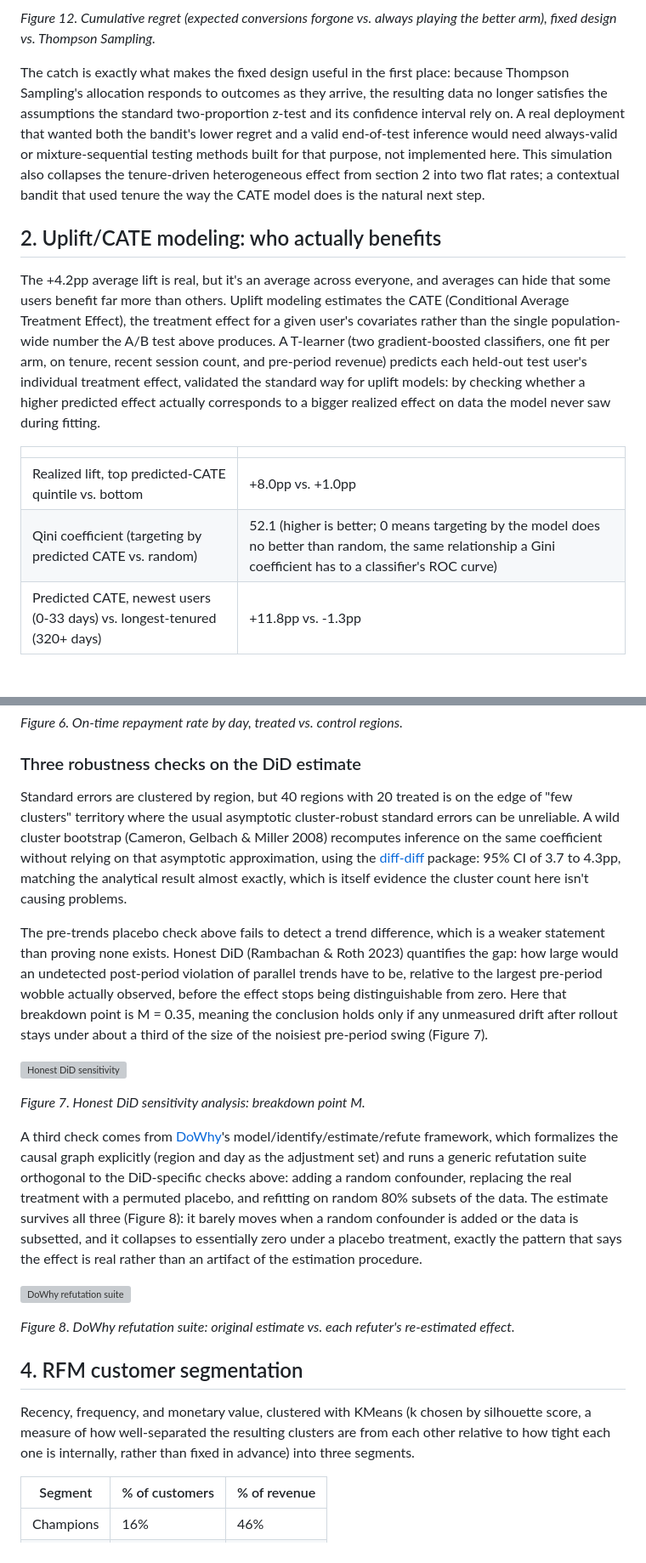
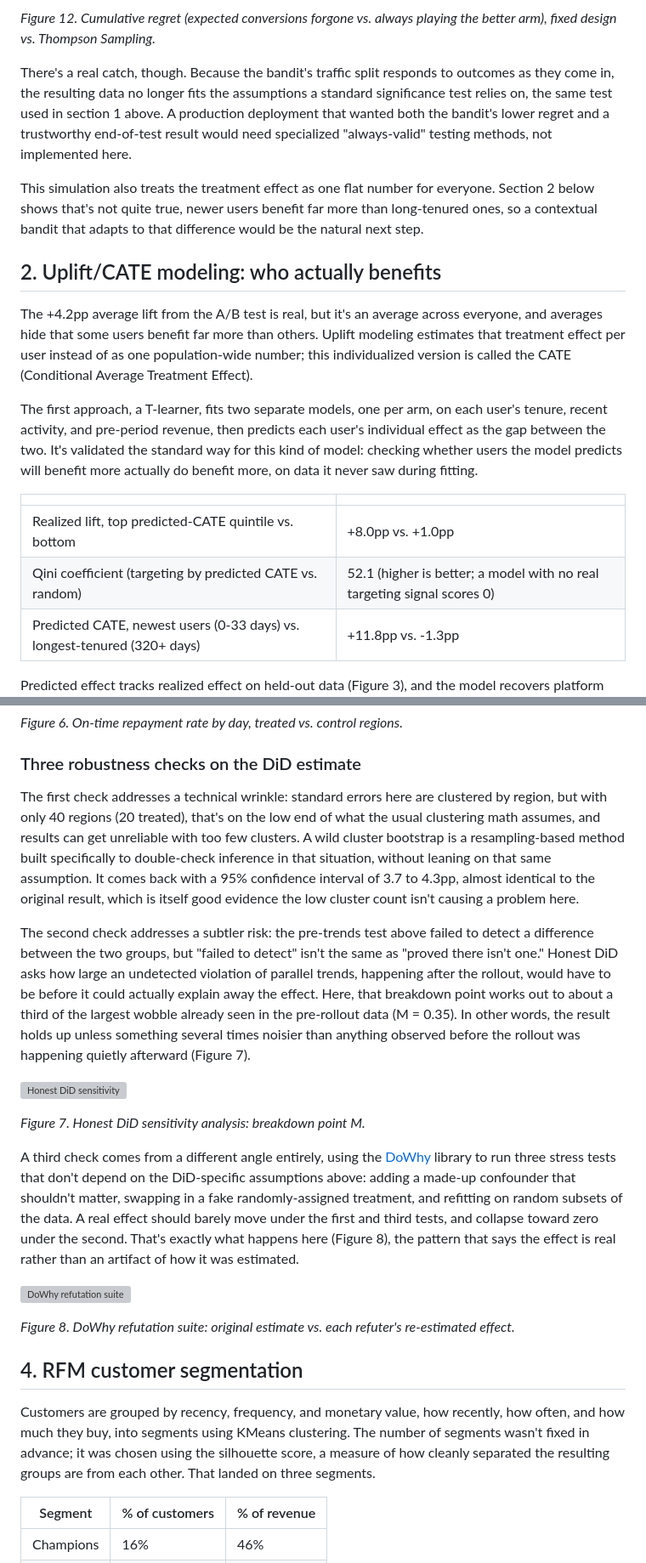
Before and after one commit to gus-morales/work-showcase, a Markdown page: projects/03-growth-experimentation-segmentation/README.md, 2 parts joined by grey strips. Shown at 85% size. Drawn GitHub-style; grey boxes are pictures that could not be loaded.

```diff
--- a/projects/03-growth-experimentation-segmentation/README.md
+++ b/projects/03-growth-experimentation-segmentation/README.md
@@ -62,16 +64,20 @@ The fixed 50/50 design above is the right choice when a clean, unbiased effect e
 
 *Figure 12. Cumulative regret (expected conversions forgone vs. always playing the better arm), fixed design vs. Thompson Sampling.*
 
-The catch is exactly what makes the fixed design useful in the first place: because Thompson Sampling's allocation responds to outcomes as they arrive, the resulting data no longer satisfies the assumptions the standard two-proportion z-test and its confidence interval rely on. A real deployment that wanted both the bandit's lower regret and a valid end-of-test inference would need always-valid or mixture-sequential testing methods built for that purpose, not implemented here. This simulation also collapses the tenure-driven heterogeneous effect from section 2 into two flat rates; a contextual bandit that used tenure the way the CATE model does is the natural next step.
+There's a real catch, though. Because the bandit's traffic split responds to outcomes as they come in, the resulting data no longer fits the assumptions a standard significance test relies on, the same test used in section 1 above. A production deployment that wanted both the bandit's lower regret and a trustworthy end-of-test result would need specialized "always-valid" testing methods, not implemented here.
+
+This simulation also treats the treatment effect as one flat number for everyone. Section 2 below shows that's not quite true, newer users benefit far more than long-tenured ones, so a contextual bandit that adapts to that difference would be the natural next step.
 
 ## 2. Uplift/CATE modeling: who actually benefits
 
-The +4.2pp average lift is real, but it's an average across everyone, and averages can hide that some users benefit far more than others. Uplift modeling estimates the CATE (Conditional Average Treatment Effect), the treatment effect for a given user's covariates rather than the single population-wide number the A/B test above produces. A T-learner (two gradient-boosted classifiers, one fit per arm, on tenure, recent session count, and pre-period revenue) predicts each held-out test user's individual treatment effect, validated the standard way for uplift models: by checking whether a higher predicted effect actually corresponds to a bigger realized effect on data the model never saw during fitting.
+The +4.2pp average lift from the A/B test is real, but it's an average across everyone, and averages hide that some users benefit far more than others. Uplift modeling estimates that treatment effect per user instead of as one population-wide number; this individualized version is called the CATE (Conditional Average Treatment Effect).
+
+The first approach, a T-learner, fits two separate models, one per arm, on each user's tenure, recent activity, and pre-period revenue, then predicts each user's individual effect as the gap between the two. It's validated the standard way for this kind of model: checking whether users the model predicts will benefit more actually do benefit more, on data it never saw during fitting.
 
 | | |
 |---|---|
 | Realized lift, top predicted-CATE quintile vs. bottom | +8.0pp vs. +1.0pp |
-| Qini coefficient (targeting by predicted CATE vs. random) | 52.1 (higher is better; 0 means targeting by the model does no better than random, the same relationship a Gini coefficient has to a classifier's ROC curve) |
+| Qini coefficient (targeting by predicted CATE vs. random) | 52.1 (higher is better; a model with no real targeting signal scores 0) |
 | Predicted CATE, newest users (0-33 days) vs. longest-tenured (320+ days) | +11.8pp vs. -1.3pp |
 
 Predicted effect tracks realized effect on held-out data (Figure 3), and the model recovers platform tenure as the driver of the heterogeneity without being told to look for it (Figure 4): newer users, who haven't yet learned the old reminder flow, get most of the benefit from a clearer one; long-tenured users see essentially none.
@@ -116,15 +126,15 @@ Treated and control regions move together before rollout and diverge after (Figu
 
 ### Three robustness checks on the DiD estimate
 
-Standard errors are clustered by region, but 40 regions with 20 treated is on the edge of "few clusters" territory where the usual asymptotic cluster-robust standard errors can be unreliable. A wild cluster bootstrap (Cameron, Gelbach & Miller 2008) recomputes inference on the same coefficient without relying on that asymptotic approximation, using the [diff-diff](https://github.com/igerber/diff-diff) package: 95% CI of 3.7 to 4.3pp, matching the analytical result almost exactly, which is itself evidence the cluster count here isn't causing problems.
+The first check addresses a technical wrinkle: standard errors here are clustered by region, but with only 40 regions (20 treated), that's on the low end of what the usual clustering math assumes, and results can get unreliable with too few clusters. A wild cluster bootstrap is a resampling-based method built specifically to double-check inference in that situation, without leaning on that same assumption. It comes back with a 95% confidence interval of 3.7 to 4.3pp, almost identical to the original result, which is itself good evidence the low cluster count isn't causing a problem here.
 
-The pre-trends placebo check above fails to detect a trend difference, which is a weaker statement than proving none exists. Honest DiD (Rambachan & Roth 2023) quantifies the gap: how large would an undetected post-period violation of parallel trends have to be, relative to the largest pre-period wobble actually observed, before the effect stops being distinguishable from zero. Here that breakdown point is M = 0.35, meaning the conclusion holds only if any unmeasured drift after rollout stays under about a third of the size of the noisiest pre-period swing (Figure 7).
+The second check addresses a subtler risk: the pre-trends test above failed to detect a difference between the two groups, but "failed to detect" isn't the same as "proved there isn't one." Honest DiD asks how large an undetected violation of parallel trends, happening after the rollout, would have to be before it could actually explain away the effect. Here, that breakdown point works out to about a third of the largest wobble already seen in the pre-rollout data (M = 0.35). In other words, the result holds up unless something several times noisier than anything observed before the rollout was happening quietly afterward (Figure 7).
 
 ![Honest DiD sensitivity](reports/figures/did_honest_sensitivity.png)
 
 *Figure 7. Honest DiD sensitivity analysis: breakdown point M.*
 
-A third check comes from [DoWhy](https://github.com/py-why/dowhy)'s model/identify/estimate/refute framework, which formalizes the causal graph explicitly (region and day as the adjustment set) and runs a generic refutation suite orthogonal to the DiD-specific checks above: adding a random confounder, replacing the real treatment with a permuted placebo, and refitting on random 80% subsets of the data. The estimate survives all three (Figure 8): it barely moves when a random confounder is added or the data is subsetted, and it collapses to essentially zero under a placebo treatment, exactly the pattern that says the effect is real rather than an artifact of the estimation procedure.
+A third check comes from a different angle entirely, using the [DoWhy](https://github.com/py-why/dowhy) library to run three stress tests that don't depend on the DiD-specific assumptions above: adding a made-up confounder that shouldn't matter, swapping in a fake randomly-assigned treatment, and refitting on random subsets of the data. A real effect should barely move under the first and third tests, and collapse toward zero under the second. That's exactly what happens here (Figure 8), the pattern that says the effect is real rather than an artifact of how it was estimated.
 
 ![DoWhy refutation suite](reports/figures/dowhy_refutation.png)
 
@@ -132,7 +142,7 @@ A third check comes from [DoWhy](https://github.com/py-why/dowhy)'s model/identi
 
 ## 4. RFM customer segmentation
 
-Recency, frequency, and monetary value, clustered with KMeans (k chosen by silhouette score, a measure of how well-separated the resulting clusters are from each other relative to how tight each one is internally, rather than fixed in advance) into three segments.
+Customers are grouped by recency, frequency, and monetary value, how recently, how often, and how much they buy, into segments using KMeans clustering. The number of segments wasn't fixed in advance; it was chosen using the silhouette score, a measure of how cleanly separated the resulting groups are from each other. That landed on three segments.
 
 | Segment | % of customers | % of revenue |
 |---|---|---|
```
Also changed, not shown: other parts of projects/03-growth-experimentation-segmentation/README.md (+23 -7 lines).
